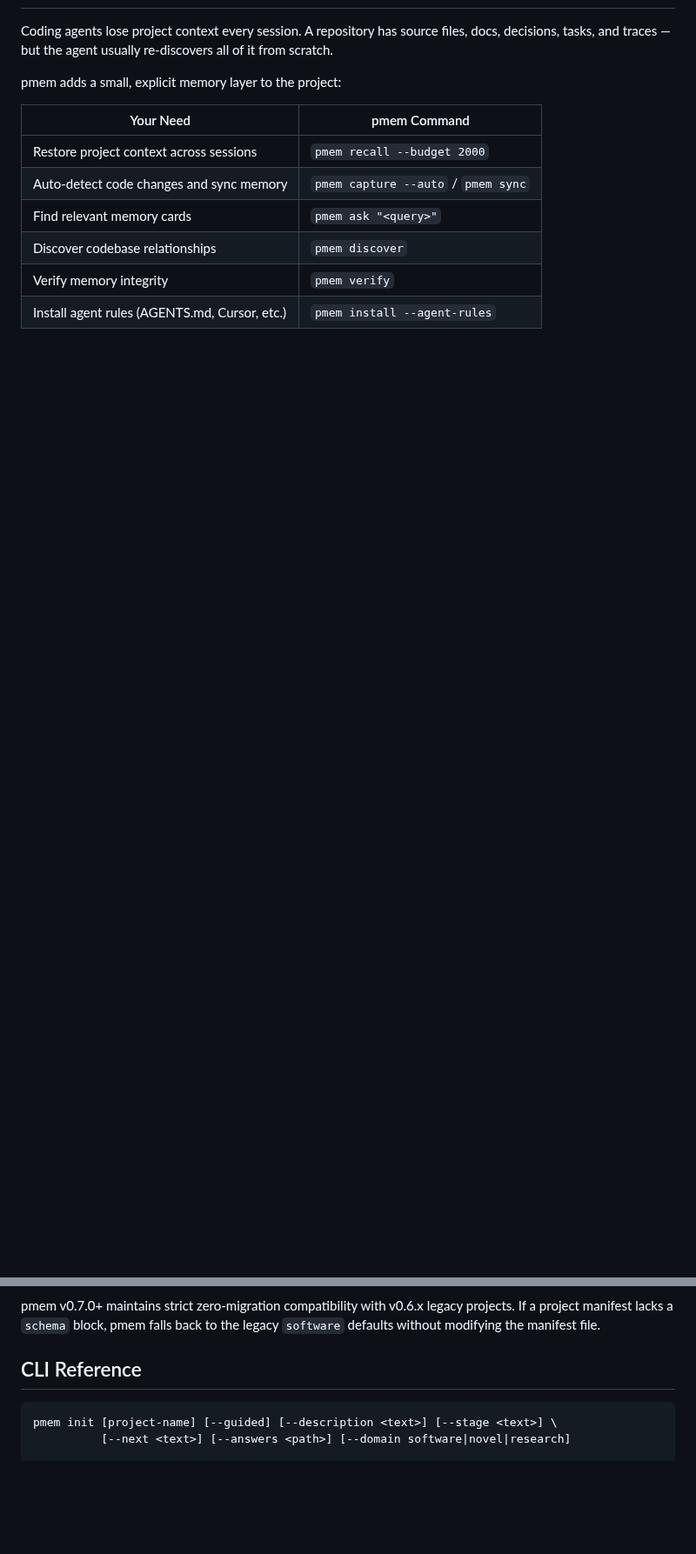
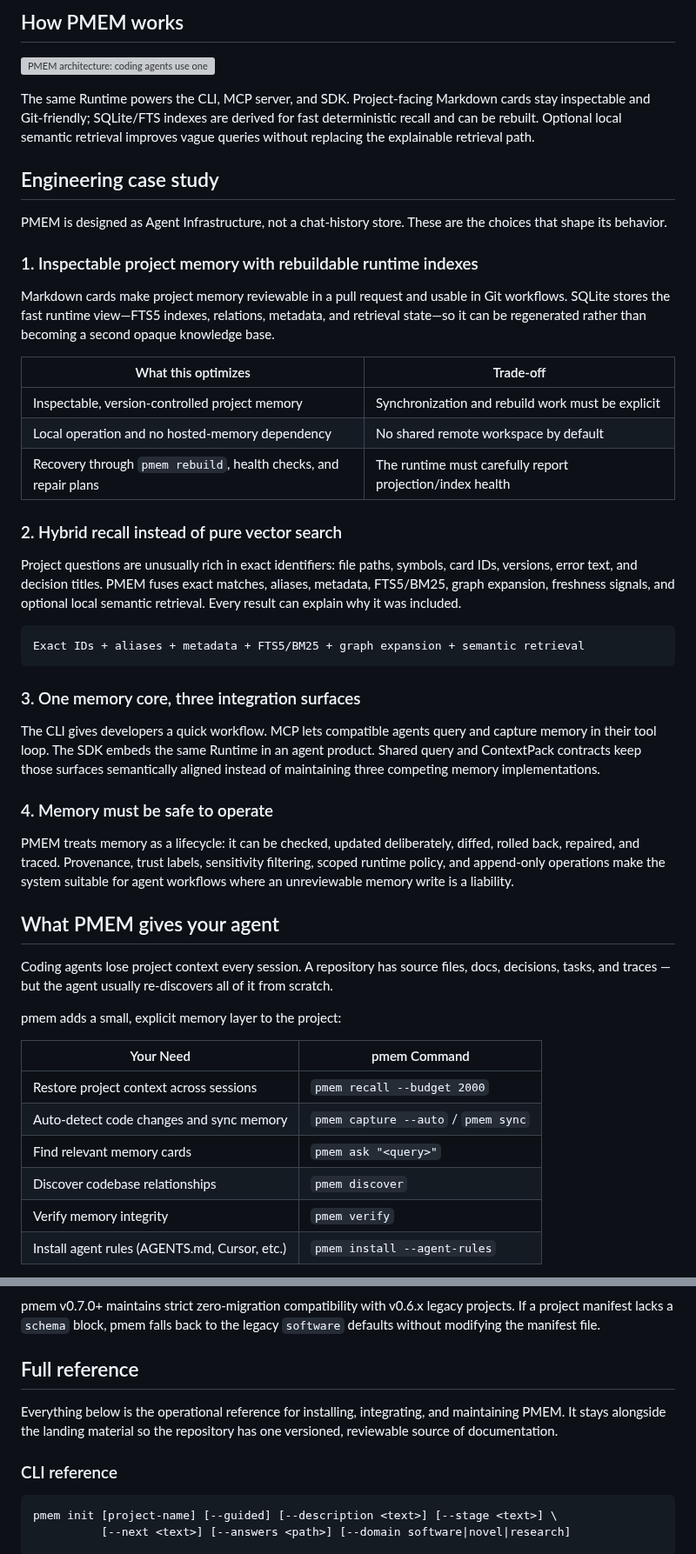
Before and after one commit to KkSss999/pmem, a Markdown page: README.md, 2 parts joined by grey strips. Shown at 87% size. GitHub-like rendering; blank space fills up the shorter version; grey boxes are pictures that could not be loaded.

````diff
--- a/README.md
+++ b/README.md
@@ -14,3 +49,40 @@
+## How PMEM works
+
+![PMEM architecture: coding agents use one memory runtime; Markdown cards, a rebuildable SQLite and FTS runtime, and optional local semantic retrieval combine into a ContextPack returned to the agent.](assets/pmem-architecture.svg)
+
+The same Runtime powers the CLI, MCP server, and SDK. Project-facing Markdown cards stay inspectable and Git-friendly; SQLite/FTS indexes are derived for fast deterministic recall and can be rebuilt. Optional local semantic retrieval improves vague queries without replacing the explainable retrieval path.
+
+## Engineering case study
+
+PMEM is designed as Agent Infrastructure, not a chat-history store. These are the choices that shape its behavior.
+
+### 1. Inspectable project memory with rebuildable runtime indexes
+
+Markdown cards make project memory reviewable in a pull request and usable in Git workflows. SQLite stores the fast runtime view—FTS5 indexes, relations, metadata, and retrieval state—so it can be regenerated rather than becoming a second opaque knowledge base.
+
+| What this optimizes | Trade-off |
+|---|---|
+| Inspectable, version-controlled project memory | Synchronization and rebuild work must be explicit |
+| Local operation and no hosted-memory dependency | No shared remote workspace by default |
+| Recovery through `pmem rebuild`, health checks, and repair plans | The runtime must carefully report projection/index health |
+
+### 2. Hybrid recall instead of pure vector search
+
+Project questions are unusually rich in exact identifiers: file paths, symbols, card IDs, versions, error text, and decision titles. PMEM fuses exact matches, aliases, metadata, FTS5/BM25, graph expansion, freshness signals, and optional local semantic retrieval. Every result can explain why it was included.
+
+```text
+Exact IDs + aliases + metadata + FTS5/BM25 + graph expansion + semantic retrieval
+```
+
+### 3. One memory core, three integration surfaces
+
+The CLI gives developers a quick workflow. MCP lets compatible agents query and capture memory in their tool loop. The SDK embeds the same Runtime in an agent product. Shared query and ContextPack contracts keep those surfaces semantically aligned instead of maintaining three competing memory implementations.
+
+### 4. Memory must be safe to operate
+
+PMEM treats memory as a lifecycle: it can be checked, updated deliberately, diffed, rolled back, repaired, and traced. Provenance, trust labels, sensitivity filtering, scoped runtime policy, and append-only operations make the system suitable for agent workflows where an unreviewable memory write is a liability.
+
+## What PMEM gives your agent
 
 Coding agents lose project context every session. A repository has source files, docs, decisions, tasks, and traces — but the agent usually re-discovers all of it from scratch.
 
@@ -522,7 +594,11 @@ When calling `pmem recall --format json` on non-software domains, `active_founda
 
 pmem v0.7.0+ maintains strict zero-migration compatibility with v0.6.x legacy projects. If a project manifest lacks a `schema` block, pmem falls back to the legacy `software` defaults without modifying the manifest file.
 
-## CLI Reference
+## Full reference
+
+Everything below is the operational reference for installing, integrating, and maintaining PMEM. It stays alongside the landing material so the repository has one versioned, reviewable source of documentation.
+
+### CLI reference
 
 ```bash
 pmem init [project-name] [--guided] [--description <text>] [--stage <text>] \
````
Also changed, not shown: other parts of README.md (+53 -16 lines), .pmem/decisions/decision.portfolio_first_readme_presentation_20260907.md (added, +44 -0 lines), .pmem/next.md (+1 -1 lines), assets/pmem-session-demo.gif (added), 4 other files.
